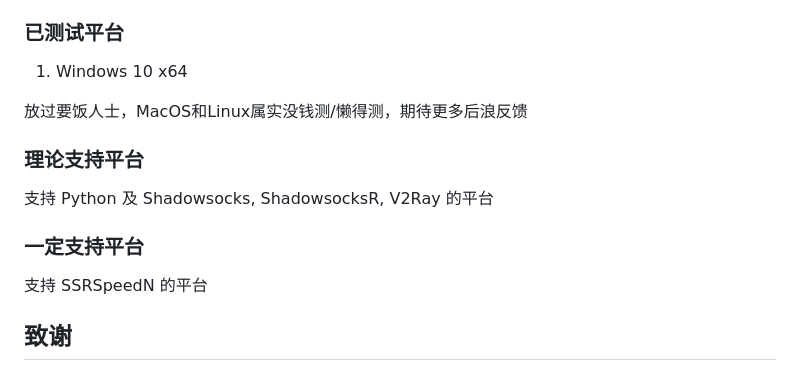
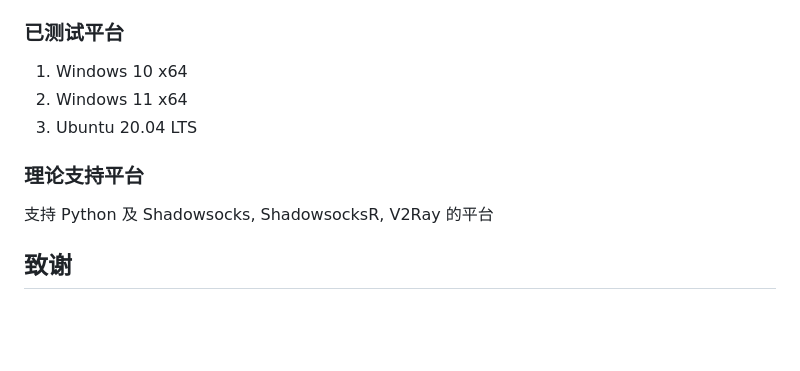
Before and after one commit to PauperZ/SSRSpeedN, a Markdown page: README.md, the part around the change. Rendered like a GitHub page; blank space fills up the shorter version.

```diff
--- a/README.md
+++ b/README.md
@@ -66,16 +66,12 @@ Linux 依赖
 ### 已测试平台
 
 1. Windows 10 x64
-
-放过要饭人士，MacOS和Linux属实没钱测/懒得测，期待更多后浪反馈
+2. Windows 11 x64
+3. Ubuntu 20.04 LTS
 
 ### 理论支持平台
 
 支持 Python 及 Shadowsocks, ShadowsocksR, V2Ray 的平台
-
-### 一定支持平台
-
-支持 SSRSpeedN 的平台
 
 ## 致谢
 
```
